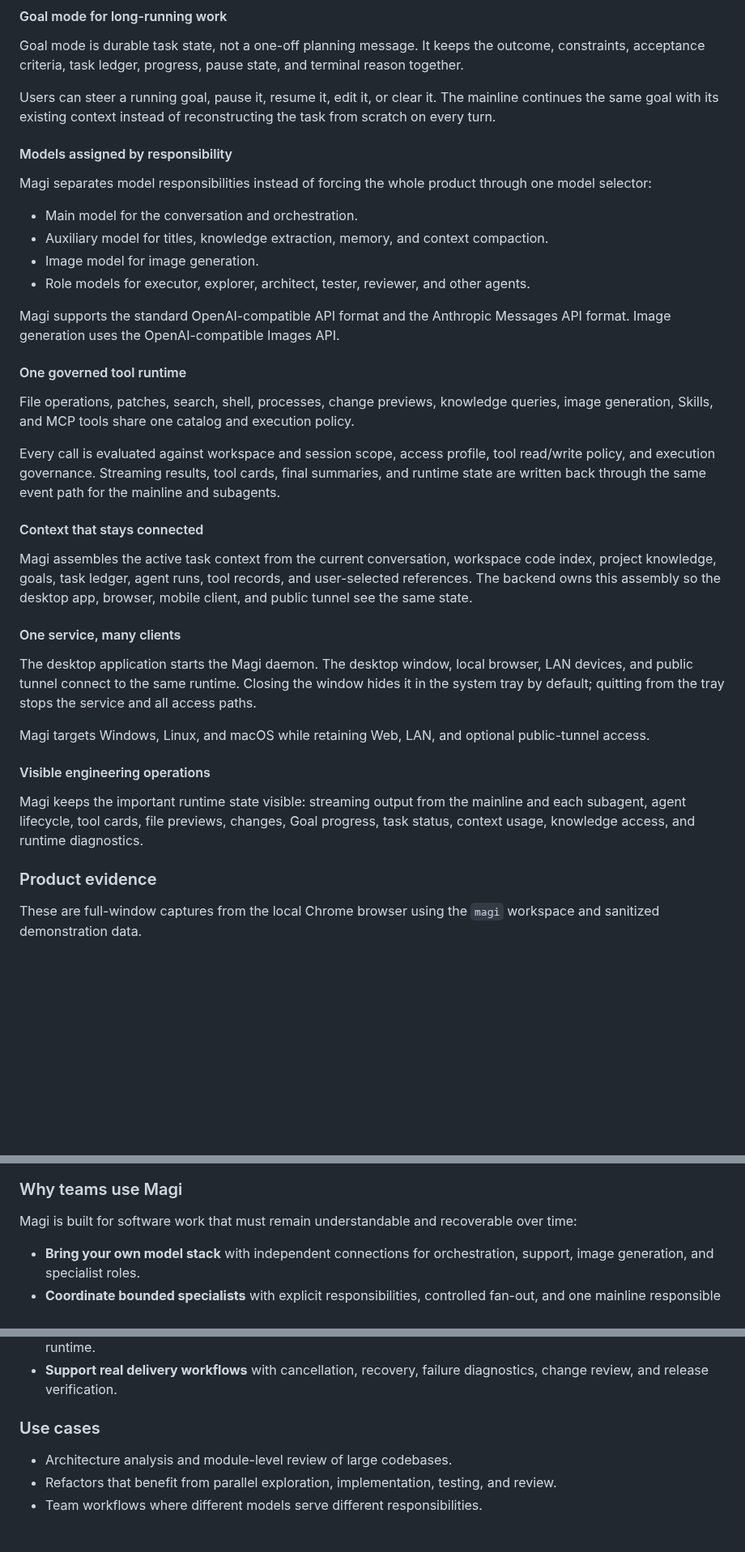
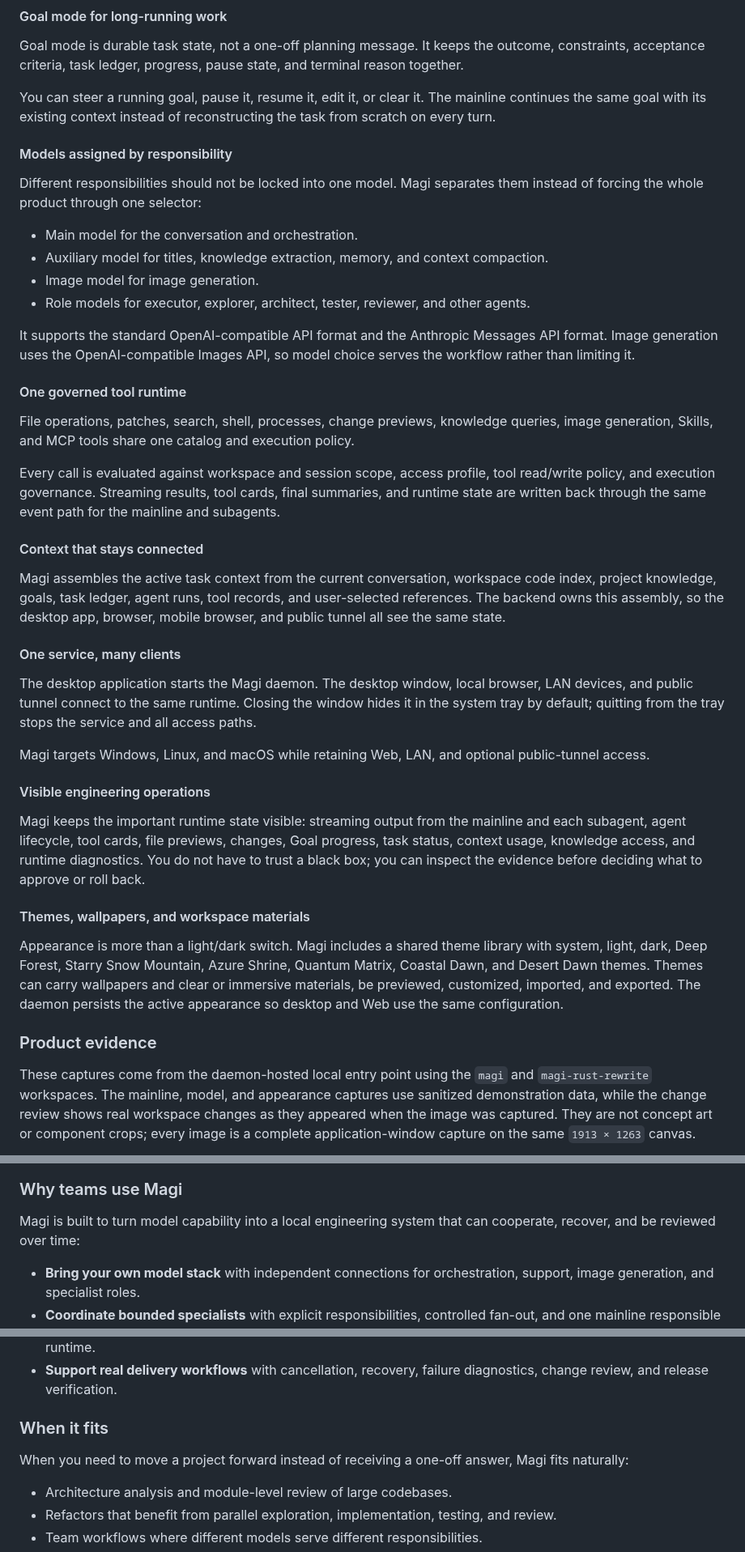
Before and after one commit to MistRipple/magi-code, a Markdown page: README.en.md, 3 parts joined by grey strips. Shown at 81% size. Rendered like a GitHub page; blank space fills up the shorter version.

Commit message:
docs: refresh product overview and mobile plan

```diff
--- a/README.en.md
+++ b/README.en.md
@@ -30,18 +51,18 @@ Each role can use its own model, and one role can run multiple agent instances i
 
 Goal mode is durable task state, not a one-off planning message. It keeps the outcome, constraints, acceptance criteria, task ledger, progress, pause state, and terminal reason together.
 
-Users can steer a running goal, pause it, resume it, edit it, or clear it. The mainline continues the same goal with its existing context instead of reconstructing the task from scratch on every turn.
+You can steer a running goal, pause it, resume it, edit it, or clear it. The mainline continues the same goal with its existing context instead of reconstructing the task from scratch on every turn.
 
 #### Models assigned by responsibility
 
-Magi separates model responsibilities instead of forcing the whole product through one model selector:
+Different responsibilities should not be locked into one model. Magi separates them instead of forcing the whole product through one selector:
 
 - Main model for the conversation and orchestration.
 - Auxiliary model for titles, knowledge extraction, memory, and context compaction.
 - Image model for image generation.
 - Role models for executor, explorer, architect, tester, reviewer, and other agents.
 
-Magi supports the standard OpenAI-compatible API format and the Anthropic Messages API format. Image generation uses the OpenAI-compatible Images API.
+It supports the standard OpenAI-compatible API format and the Anthropic Messages API format. Image generation uses the OpenAI-compatible Images API, so model choice serves the workflow rather than limiting it.
 
 #### One governed tool runtime
 
@@ -51,7 +72,7 @@ Every call is evaluated against workspace and session scope, access profile, too
 
 #### Context that stays connected
 
-Magi assembles the active task context from the current conversation, workspace code index, project knowledge, goals, task ledger, agent runs, tool records, and user-selected references. The backend owns this assembly so the desktop app, browser, mobile client, and public tunnel see the same state.
+Magi assembles the active task context from the current conversation, workspace code index, project knowledge, goals, task ledger, agent runs, tool records, and user-selected references. The backend owns this assembly, so the desktop app, browser, mobile browser, and public tunnel all see the same state.
 
 #### One service, many clients
 
@@ -61,9 +82,13 @@ Magi targets Windows, Linux, and macOS while retaining Web, LAN, and optional pu
 
 #### Visible engineering operations
 
-Magi keeps the important runtime state visible: streaming output from the mainline and each subagent, agent lifecycle, tool cards, file previews, changes, Goal progress, task status, context usage, knowledge access, and runtime diagnostics.
+Magi keeps the important runtime state visible: streaming output from the mainline and each subagent, agent lifecycle, tool cards, file previews, changes, Goal progress, task status, context usage, knowledge access, and runtime diagnostics. You do not have to trust a black box; you can inspect the evidence before deciding what to approve or roll back.
+
+#### Themes, wallpapers, and workspace materials
+
+Appearance is more than a light/dark switch. Magi includes a shared theme library with system, light, dark, Deep Forest, Starry Snow Mountain, Azure Shrine, Quantum Matrix, Coastal Dawn, and Desert Dawn themes. Themes can carry wallpapers and clear or immersive materials, be previewed, customized, imported, and exported. The daemon persists the active appearance so desktop and Web use the same configuration.
 
 ### Product evidence
 
-These are full-window captures from the local Chrome browser using the `magi` workspace and sanitized demonstration data.
+These captures come from the daemon-hosted local entry point using the `magi` and `magi-rust-rewrite` workspaces. The mainline, model, and appearance captures use sanitized demonstration data, while the change review shows real workspace changes as they appeared when the image was captured. They are not concept art or component crops; every image is a complete application-window capture on the same `1913 × 1263` canvas.
 
@@ -83,7 +110,7 @@ These are full-window captures from the local Chrome browser using the `magi` wo
 
 ### Why teams use Magi
 
-Magi is built for software work that must remain understandable and recoverable over time:
+Magi is built to turn model capability into a local engineering system that can cooperate, recover, and be reviewed over time:
 
 - **Bring your own model stack** with independent connections for orchestration, support, image generation, and specialist roles.
 - **Coordinate bounded specialists** with explicit responsibilities, controlled fan-out, and one mainline responsible for synthesis.
@@ -94,7 +121,9 @@ Magi is built for software work that must remain understandable and recoverable
 - **Continue from any client** because desktop, browser, LAN, and tunnel access share the same authoritative runtime.
 - **Support real delivery workflows** with cancellation, recovery, failure diagnostics, change review, and release verification.
 
-### Use cases
+### When it fits
+
+When you need to move a project forward instead of receiving a one-off answer, Magi fits naturally:
 
 - Architecture analysis and module-level review of large codebases.
 - Refactors that benefit from parallel exploration, implementation, testing, and review.
```
Also changed, not shown: other parts of README.en.md (+32 -9 lines), README.md (+47 -30 lines), docs/README.md (+4 -0 lines), docs/magi-connect-mobile-plan.md (added, +323 -0 lines), docs/images/readme/appearance-themes.jpg (added), docs/images/readme/changes-review.jpg, docs/images/readme/mainline-task-overview.jpg, docs/images/readme/model-configuration.jpg.
